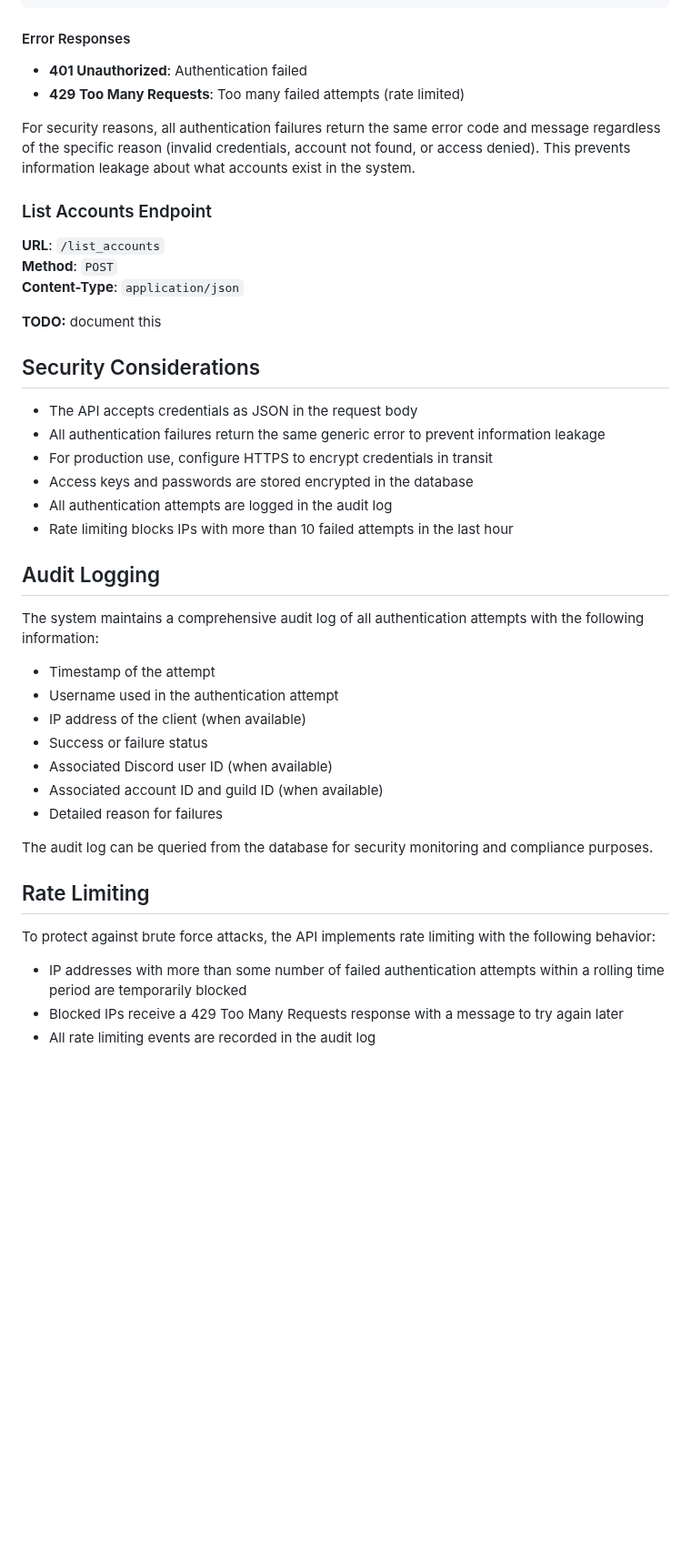
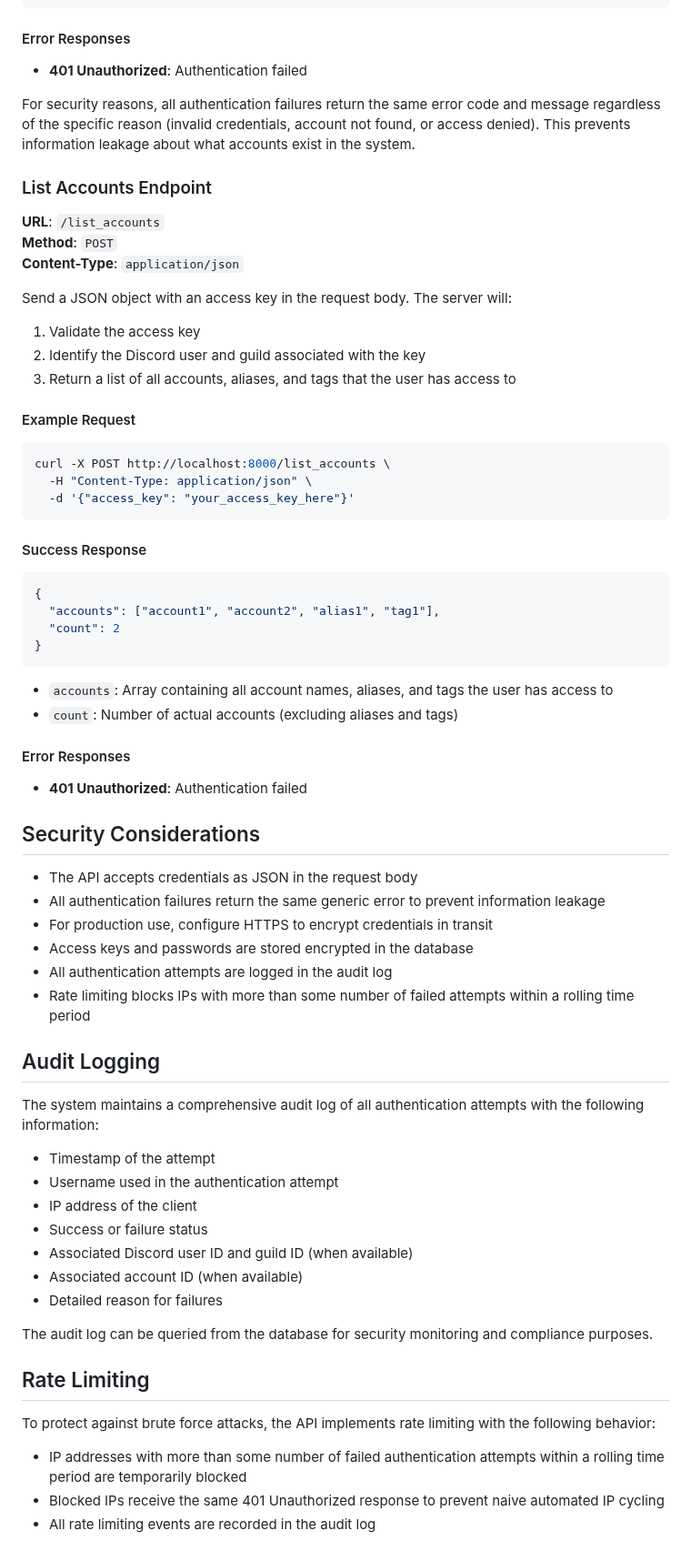
Before and after one commit to eq-p99-tools/roboToald, a Markdown page: README_API.md, the part around the change. Shown at 91% size. GitHub-like rendering; blank space fills up the shorter version.

Commit message:
Update README_API for list_accounts

````diff
--- a/README_API.md
+++ b/README_API.md
@@ -45,7 +45,6 @@ curl -X POST http://localhost:8000/auth \
 #### Error Responses
 
 - **401 Unauthorized**: Authentication failed
-- **429 Too Many Requests**: Too many failed attempts (rate limited)
 
 For security reasons, all authentication failures return the same error code and message regardless of the specific reason (invalid credentials, account not found, or access denied). This prevents information leakage about what accounts exist in the system.
 
@@ -55,7 +54,35 @@ For security reasons, all authentication failures return the same error code and
 **Method**: `POST`
 **Content-Type**: `application/json`
 
-**TODO:** document this
+Send a JSON object with an access key in the request body. The server will:
+
+1. Validate the access key
+2. Identify the Discord user and guild associated with the key
+3. Return a list of all accounts, aliases, and tags that the user has access to
+
+#### Example Request
+
+```bash
+curl -X POST http://localhost:8000/list_accounts \
+  -H "Content-Type: application/json" \
+  -d '{"access_key": "your_access_key_here"}'
+```
+
+#### Success Response
+
+```json
+{
+  "accounts": ["account1", "account2", "alias1", "tag1"],
+  "count": 2
+}
+```
+
+- `accounts`: Array containing all account names, aliases, and tags the user has access to
+- `count`: Number of actual accounts (excluding aliases and tags)
+
+#### Error Responses
+
+- **401 Unauthorized**: Authentication failed
 
 ## Security Considerations
 
@@ -64,7 +91,7 @@ For security reasons, all authentication failures return the same error code and
 - For production use, configure HTTPS to encrypt credentials in transit
 - Access keys and passwords are stored encrypted in the database
 - All authentication attempts are logged in the audit log
-- Rate limiting blocks IPs with more than 10 failed attempts in the last hour
+- Rate limiting blocks IPs with more than some number of failed attempts within a rolling time period
 
 ## Audit Logging
 
@@ -72,10 +99,10 @@ The system maintains a comprehensive audit log of all authentication attempts wi
 
 - Timestamp of the attempt
 - Username used in the authentication attempt
-- IP address of the client (when available)
+- IP address of the client
 - Success or failure status
-- Associated Discord user ID (when available)
-- Associated account ID and guild ID (when available)
+- Associated Discord user ID and guild ID (when available)
+- Associated account ID (when available)
 - Detailed reason for failures
 
 The audit log can be queried from the database for security monitoring and compliance purposes.
@@ -85,5 +112,5 @@ The audit log can be queried from the database for security monitoring and compl
 To protect against brute force attacks, the API implements rate limiting with the following behavior:
 
 - IP addresses with more than some number of failed authentication attempts within a rolling time period are temporarily blocked
-- Blocked IPs receive a 429 Too Many Requests response with a message to try again later
+- Blocked IPs receive the same 401 Unauthorized response to prevent naive automated IP cycling
 - All rate limiting events are recorded in the audit log
````
